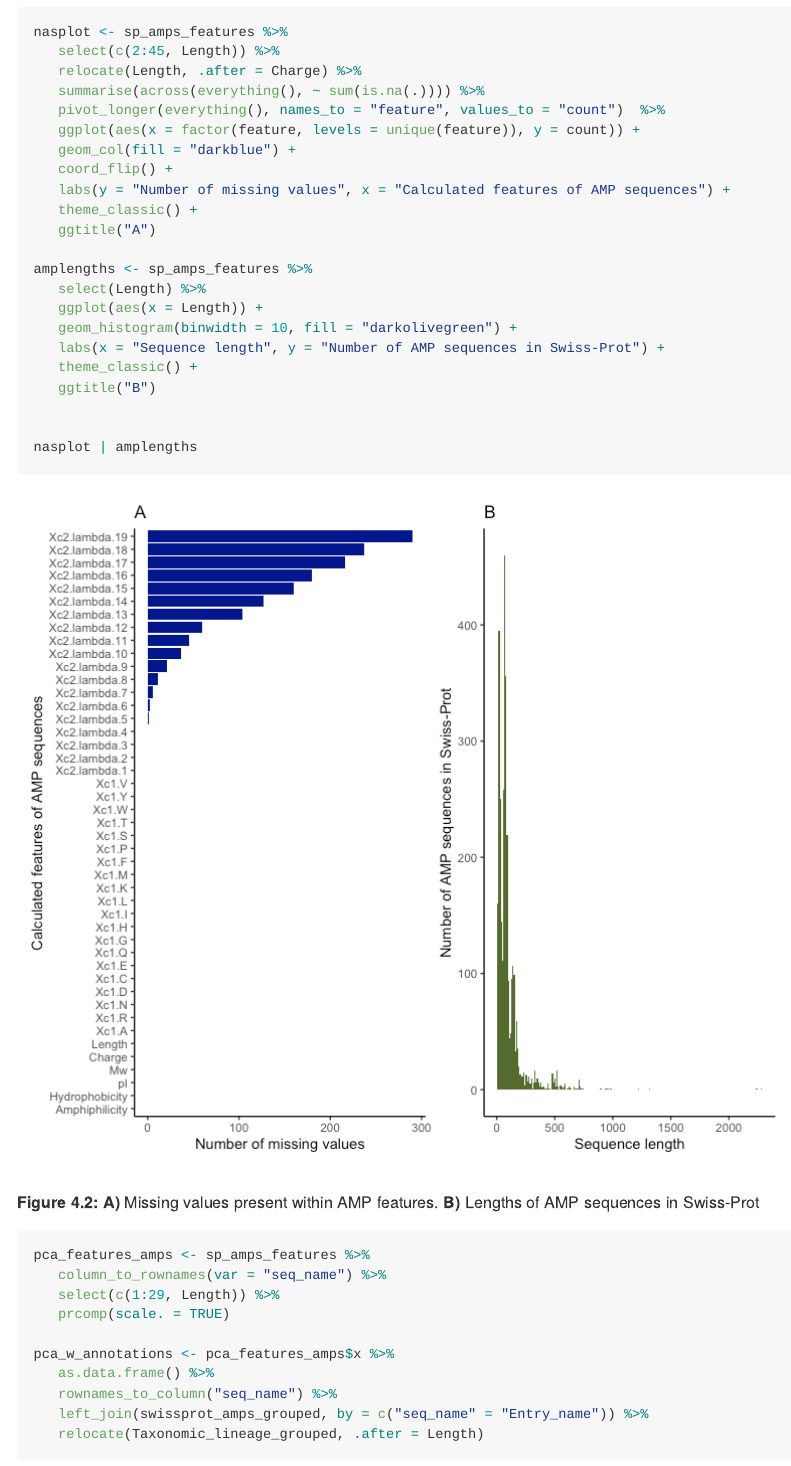
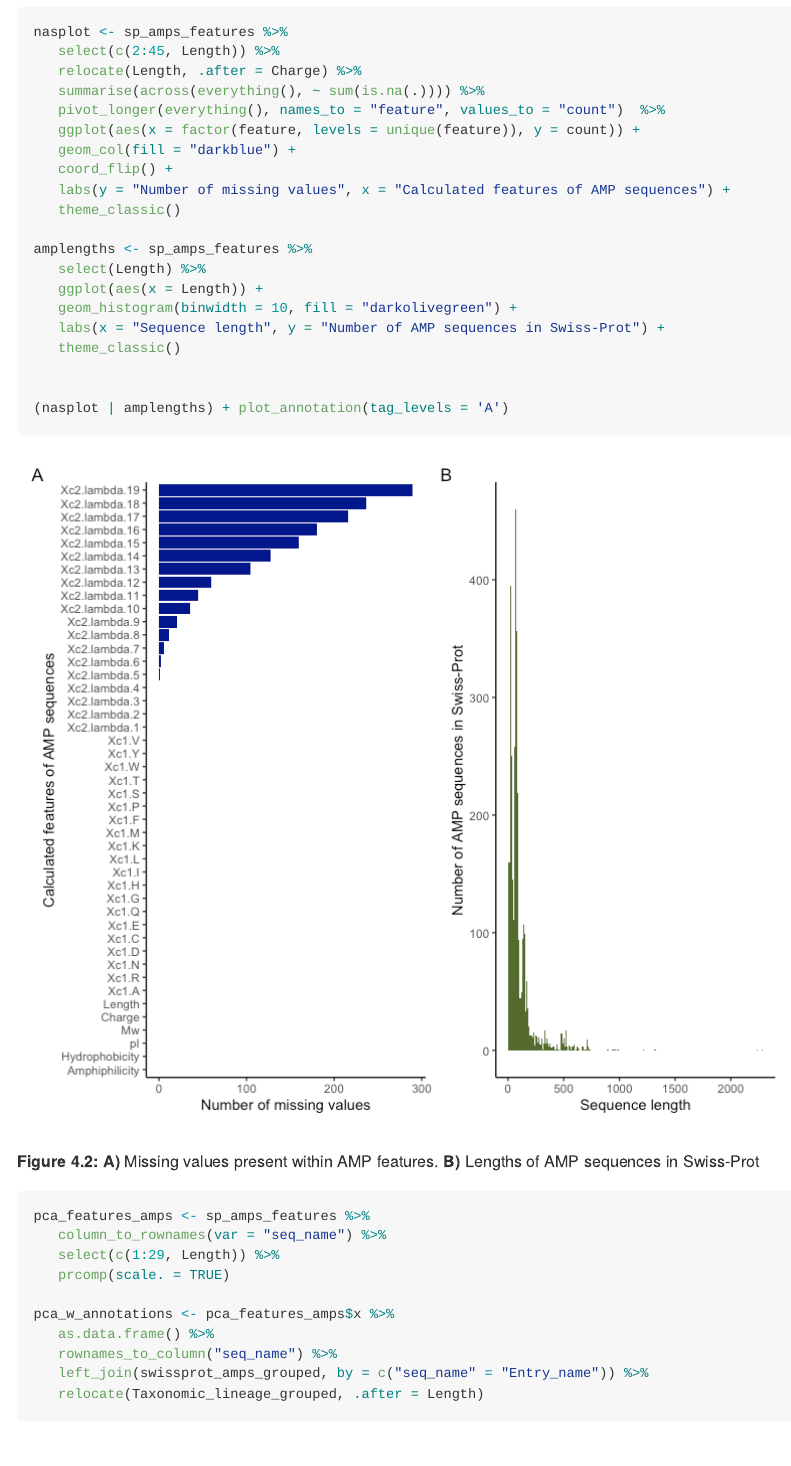
Before and after one commit to Legana/AMP_prediction_in_genomes, an R Markdown document (04_taxonomic_composition.Rmd): the page in a window 1100 px wide, from 2830 px down. The pictures show the output file 04_taxonomic_composition.md that the author committed with the source, drawn offline in the style of GitHub; long lines of code are wrapped.

Commit message:
changed plot tag position

````diff
--- a/04_taxonomic_composition.Rmd
+++ b/04_taxonomic_composition.Rmd
@@ -121,19 +121,17 @@ nasplot <- sp_amps_features %>%
    geom_col(fill = "darkblue") +
    coord_flip() +
    labs(y = "Number of missing values", x = "Calculated features of AMP sequences") +
-   theme_classic() +
-   ggtitle("A")
+   theme_classic()
 
 amplengths <- sp_amps_features %>%
    select(Length) %>%
    ggplot(aes(x = Length)) +
    geom_histogram(binwidth = 10, fill = "darkolivegreen") +
    labs(x = "Sequence length", y = "Number of AMP sequences in Swiss-Prot") +
-   theme_classic() +
-   ggtitle("B")
+   theme_classic()
 
 
-nasplot | amplengths
+(nasplot | amplengths) + plot_annotation(tag_levels = 'A')
 ```
 
 **Figure 4.2:** **A)** Missing values present within AMP features. **B)** Lengths of AMP sequences in Swiss-Prot
````
Also changed, not shown: 04_taxonomic_composition.md, 04_taxonomic_composition_files/figure-gfm/unnamed-chunk-8-1.png.
